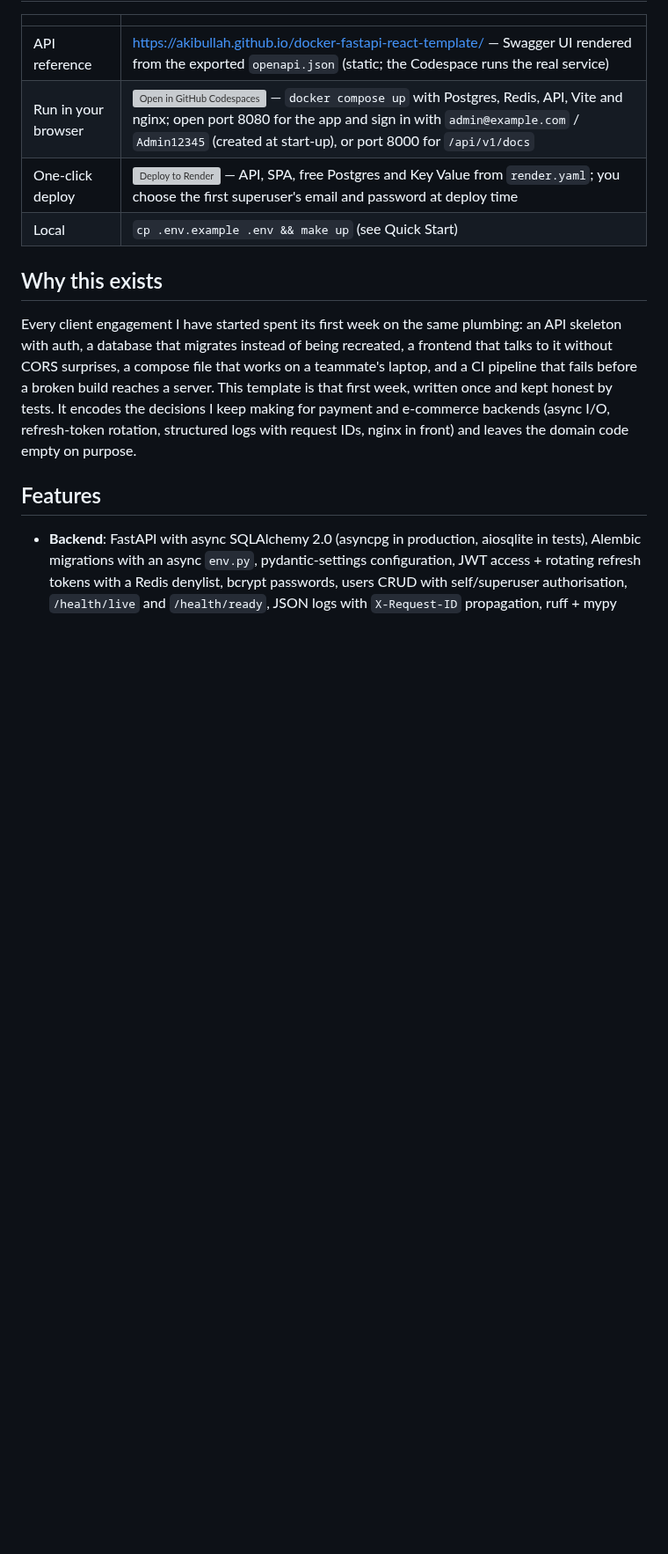
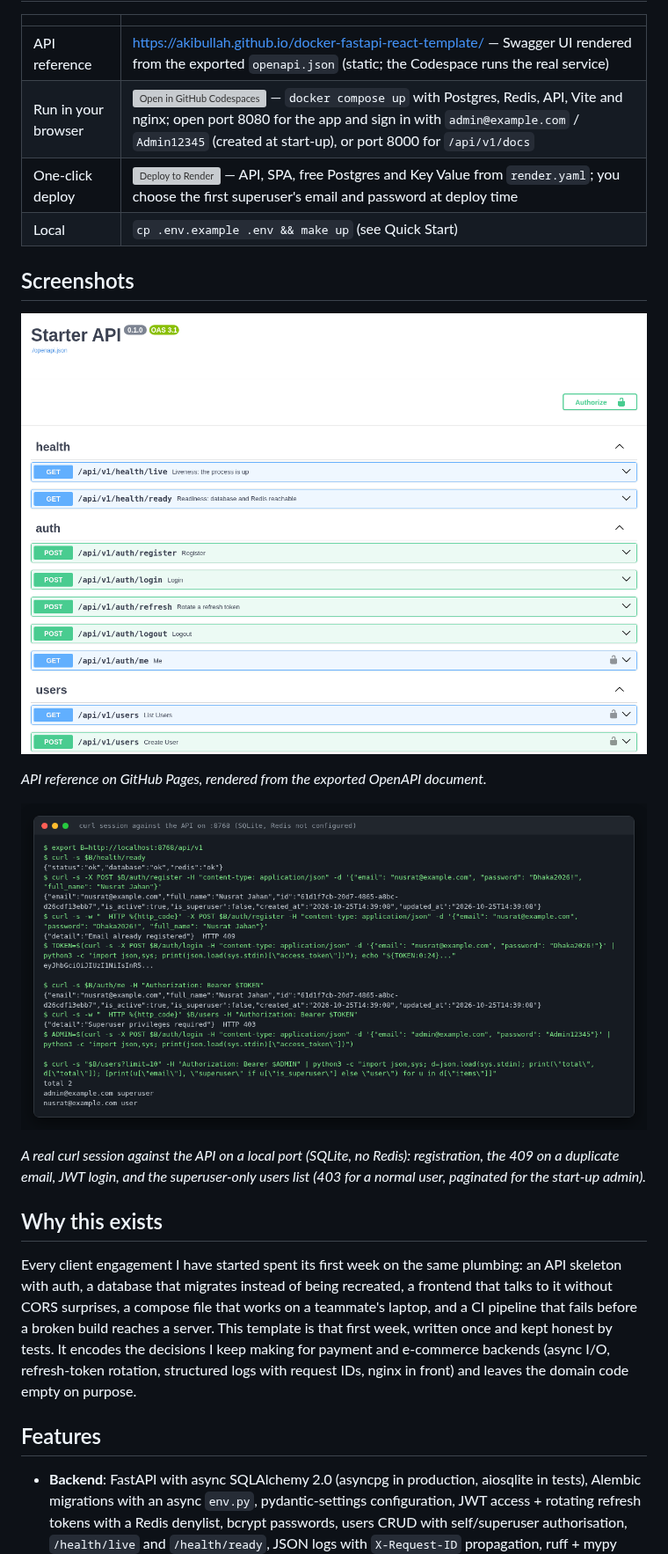
Before and after one commit to AkibUllah/docker-fastapi-react-template, a Markdown page: README.md, the part around one of its changes. Shown at 88% size. Rendered like a GitHub page; pictures changed too: docs/images/api-reference.png (added), docs/images/curl-session.png (added); blank space fills up the shorter version; grey boxes are pictures that could not be loaded.

Commit message:
docs: add screenshots, CodeQL and release badges, link roadmap issues

```diff
--- a/README.md
+++ b/README.md
@@ -18,6 +20,16 @@ A production-shaped starter for full-stack client projects: async FastAPI + Post
 | Run in your browser | [![Open in GitHub Codespaces](https://github.com/codespaces/badge.svg)](https://codespaces.new/AkibUllah/docker-fastapi-react-template?quickstart=1) — `docker compose up` with Postgres, Redis, API, Vite and nginx; open port 8080 for the app and sign in with `admin@example.com` / `Admin12345` (created at start-up), or port 8000 for `/api/v1/docs` |
 | One-click deploy | [![Deploy to Render](https://render.com/images/deploy-to-render-button.svg)](https://render.com/deploy?repo=https://github.com/AkibUllah/docker-fastapi-react-template) — API, SPA, free Postgres and Key Value from `render.yaml`; you choose the first superuser's email and password at deploy time |
 | Local | `cp .env.example .env && make up` (see Quick Start) |
+
+## Screenshots
+
+![Swagger UI listing the health, auth and users endpoints](docs/images/api-reference.png)
+
+*API reference on GitHub Pages, rendered from the exported OpenAPI document.*
+
+![Terminal running a curl session: readiness, register, duplicate email, login, me, a forbidden users list and the admin view](docs/images/curl-session.png)
+
+*A real curl session against the API on a local port (SQLite, no Redis): registration, the 409 on a duplicate email, JWT login, and the superuser-only users list (403 for a normal user, paginated for the start-up admin).*
 
 ## Why this exists
 
```
Also changed, not shown: other parts of README.md (+8 -6 lines).
